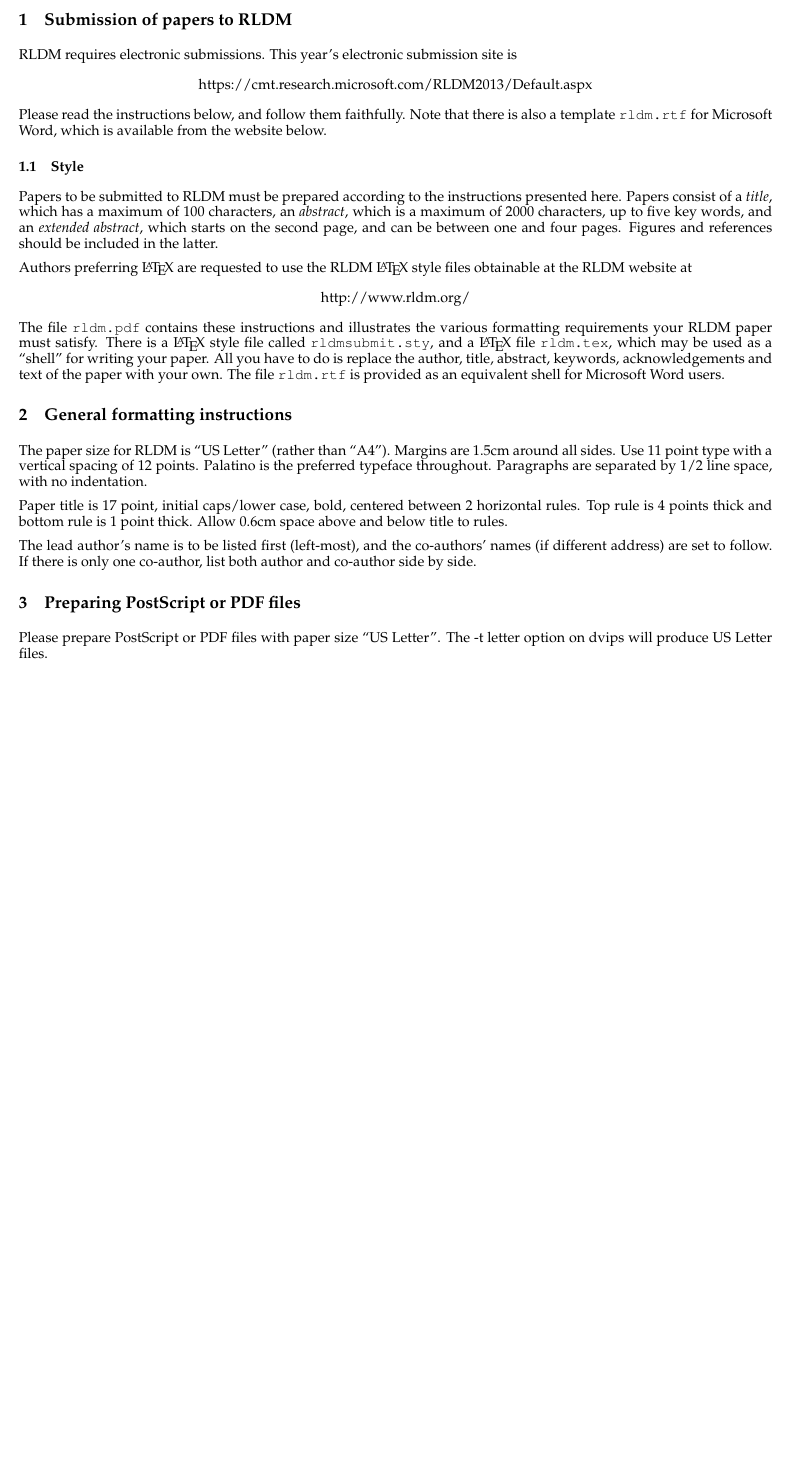
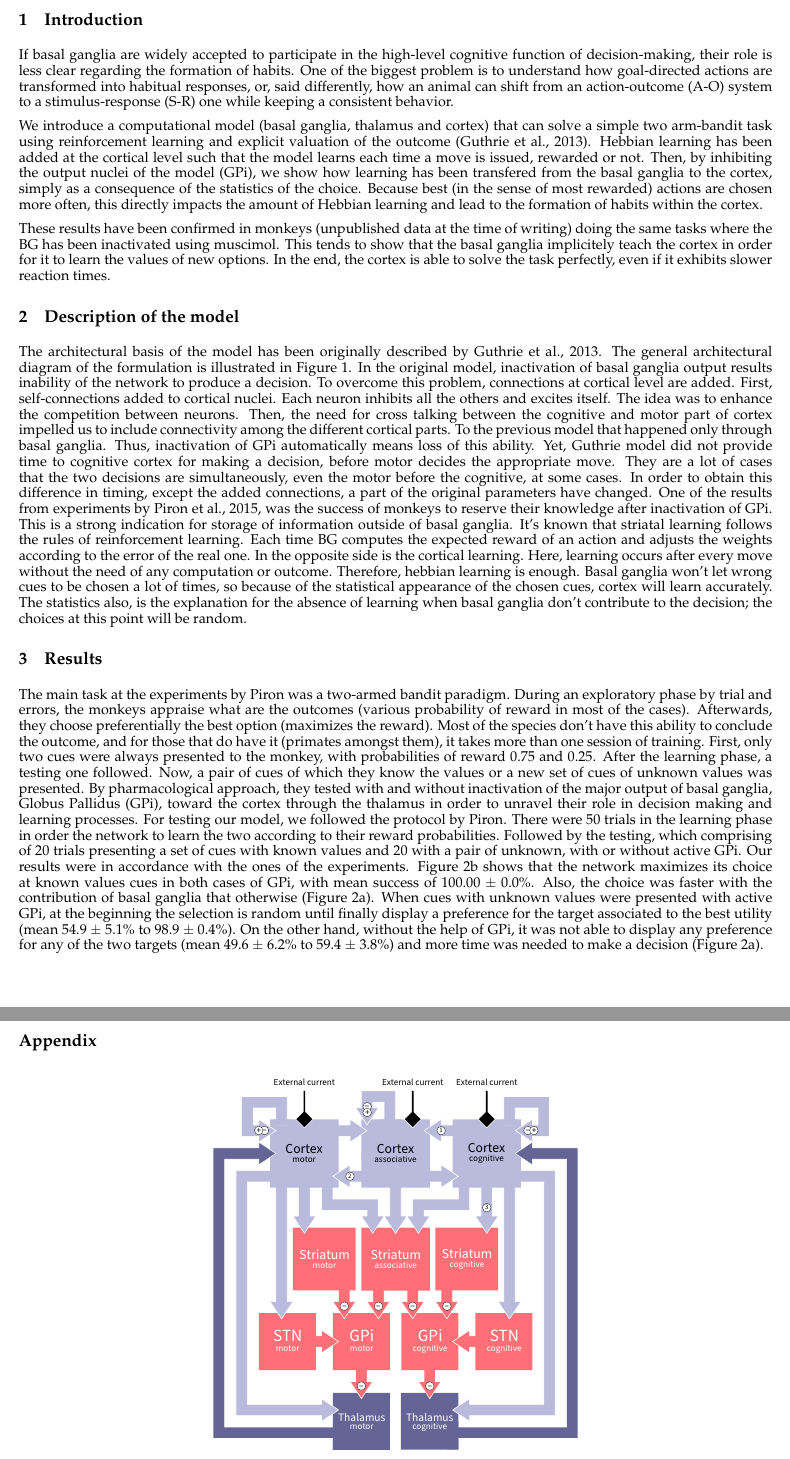
Before and after one commit to mtopalid/RLDM2015, a LaTeX paper (rldm.tex, which reads 03-introduction.tex, 04-methods.tex, 05-results.tex): part of page 2 of 2 before the commit and two parts of pages 2 and 3 of 3 after it, the two joined at a grey line, cut at the place of the change, the shorter picture padded with empty space. Compiled offline with pdfLaTeX.

Commit message:
First draft. It is added the abstract, introduction exactly as  abstract right now, methods where is explained the model, results, appendix with architecture, RTresults and Performances only.

```diff
--- /dev/null
+++ b/03-introduction.tex
@@ -0,0 +1,8 @@
+\section{Introduction}
+
+
+If basal ganglia are widely accepted to participate in the high-level cognitive function of decision-making, their role is less clear regarding the formation of habits. One of the biggest problem is to understand how goal-directed actions are transformed into habitual responses, or, said differently, how an animal can shift from an action-outcome (A-O) system to a stimulus-response (S-R) one while keeping a consistent behavior.
+
+We introduce a computational model (basal ganglia, thalamus and cortex) that can solve a simple two arm-bandit task using reinforcement learning and explicit valuation of the outcome (Guthrie et al., 2013). Hebbian learning has been added at the cortical level such that the model learns each time a move is issued, rewarded or not. Then, by inhibiting the output nuclei of the model (GPi), we show how learning has been transfered from the basal ganglia to the cortex, simply as a consequence of the statistics of the choice. Because best (in the sense of most rewarded) actions are chosen more often, this directly impacts the amount of Hebbian learning and lead to the formation of habits within the cortex.
+
+These results have been confirmed in monkeys (unpublished data at the time of writing) doing the same tasks where the BG has been inactivated using muscimol. This tends to show that the basal ganglia implicitely teach the cortex in order for it to learn the values of new options. In the end, the cortex is able to solve the task perfectly, even if it exhibits slower reaction times.
--- /dev/null
+++ b/04-methods.tex
@@ -0,0 +1,7 @@
+\section{Description of the model}
+
+	The architectural basis of the model has been originally described by Guthrie et al., 2013. The general architectural diagram of the formulation is illustrated in Figure \ref{fig:architecture}. In the original model, inactivation of basal ganglia output results inability of the network to produce a decision. To overcome this problem, connections at cortical level are added.
+	First, self-connections added to cortical nuclei. Each neuron inhibits all the others and excites itself. The idea was to enhance the competition between neurons.
+	Then, the need for cross talking between the cognitive and motor part of cortex impelled us to include connectivity among the different cortical parts. To the previous model that happened only through basal ganglia. Thus, inactivation of GPi automatically means loss of this ability.
+	Yet,  Guthrie model did not provide time to cognitive cortex for making a decision, before motor  decides the appropriate move. They are a lot of cases that the two decisions are simultaneously, even the motor before the cognitive, at some cases. In order to obtain this difference in timing, except the added connections, a part of the original parameters have changed.
+	One of the results from experiments by Piron et al., 2015, was the success of monkeys to reserve their knowledge after inactivation of GPi. This is a strong indication for storage of information outside of basal ganglia. It's known that striatal learning follows the rules of reinforcement learning. Each time BG computes the expected reward of an action and adjusts the weights according to the error of the real one. In the opposite side is the cortical learning. Here, learning occurs after every move without the need of any computation or outcome. Therefore, hebbian learning is enough. Basal ganglia won't let wrong cues to be chosen a lot of times, so because of the statistical appearance of the chosen cues, cortex will learn accurately.  The statistics also, is the explanation for the absence of learning when basal ganglia don't contribute to the decision; the choices at this point will be random.
--- /dev/null
+++ b/05-results.tex
@@ -0,0 +1,6 @@
+\section{Results}
+
+	The main task at the experiments by Piron was a two-armed bandit paradigm. During an exploratory phase by trial and errors, the monkeys appraise what are the outcomes (various probability of reward in most of the cases). Afterwards, they choose preferentially the best option (maximizes the reward). Most of the species don't have this ability to conclude the outcome, and for those that do have it (primates amongst them), it takes more than one session of training.
+	First, only two cues were always presented to the monkey, with probabilities of reward 0.75 and 0.25. After the learning phase, a testing one followed. Now, a pair of cues of which they know the values or  a new set of cues of unknown values was presented. By pharmacological approach, they tested with and without inactivation of the major output of basal ganglia, Globus Pallidus (GPi), toward the cortex through the thalamus in order to unravel their role in decision making and learning processes.
+	For testing our model, we followed the protocol by Piron. There were 50 trials in the learning phase in order the network to learn the two according to their reward probabilities. Followed by the testing, which comprising of 20 trials presenting a set of cues with known values and 20 with a pair of unknown, with or without active GPi.
+	Our results were in accordance with the ones of the experiments. Figure \ref{fig:Performances} shows that the network maximizes its choice at known values cues in both cases of GPi, with mean success of 100.00 $\pm$ 0.0\%. Also, the choice was faster with the contribution of basal ganglia that otherwise (Figure \ref{fig:RTresults}). When cues with unknown values were presented with active GPi, at the beginning the selection is random until finally display a preference for the target associated to the best utility (mean 54.9 $\pm$ 5.1\% to 98.9 $\pm$ 0.4\%). On the other hand, without the help of GPi, it was not able to display any preference for any of the two targets (mean 49.6 $\pm$ 6.2\% to 59.4 $\pm$ 3.8\%) and more time was needed to make a decision (Figure \ref{fig:RTresults}).
--- /dev/null
+++ b/07-appendix.tex
@@ -0,0 +1,7 @@
+%!TEX root = ./paper.tex
+
+\section*{Appendix}
+
+\begin{figure}[h]
+  \centering \includegraphics[width=0.5\textwidth]{architecture}
+  \caption{Architecture of the model}
--- a/rldm.tex
+++ b/rldm.tex
@@ -1,8 +1,11 @@
 \documentclass[11pt]{article} % For LaTeX2e
 \usepackage{rldmsubmit,palatino}
 \usepackage{graphicx}
+\usepackage{caption}
+\usepackage{subcaption}
 
-\title{Formatting Instructions for RLDM}
+
+\title{The formation of habits: a computational model mixing reinforcement and Hebbian learning}
 
 
 \author{
@@ -72,61 +66,12 @@ their generous support of RLDM2015.}
 
 \startmain % to start the main 1-4 pages of the submission.
 
-\section{Submission of papers to RLDM}
+\input{03-introduction}
+\input{04-methods}
+\input{05-results}
 
-RLDM requires electronic submissions.  This year's electronic
-submission site is
-\begin{center}
-   https://cmt.research.microsoft.com/RLDM2013/Default.aspx
-\end{center}
-
-Please read the instructions below, and follow them faithfully. Note
-that there is also a template \verb+rldm.rtf+ for Microsoft Word,
-which is available from the website below.
-\subsection{Style}
-
-Papers to be submitted to RLDM must be prepared according to the
-instructions presented here. Papers consist of a \emph{title}, which
-has a maximum of 100 characters, an \emph{abstract}, which is a
-maximum of 2000 characters, up to five key words, and an
-\emph{extended abstract}, which starts on the second page, and can be
-between one and four pages. Figures and references should be included
-in the latter.
-
-Authors preferring \LaTeX{} are requested to use the RLDM \LaTeX{}
-style files obtainable at the RLDM website at
-\begin{center}
-   http://www.rldm.org/
-\end{center}
-The file \verb+rldm.pdf+ contains these instructions and illustrates
-the various formatting requirements your RLDM paper must
-satisfy. There is a \LaTeX{} style file called \verb+rldmsubmit.sty+,
-and a \LaTeX{} file \verb+rldm.tex+, which may be used as a ``shell''
-for writing your paper. All you have to do is replace the author,
-title, abstract, keywords, acknowledgements and text of the paper with
-your own. The file
-\verb+rldm.rtf+ is provided as an equivalent shell for Microsoft Word users.
-
-\section{General formatting instructions}
-\label{gen_inst}
-
-The paper size for RLDM is ``US Letter'' (rather than ``A4''). Margins
-are 1.5cm around all sides. Use 11~point type with a vertical spacing
-of 12~points. Palatino is the preferred typeface throughout.
-Paragraphs are separated by 1/2~line space, with no indentation.
-
-Paper title is 17~point, initial caps/lower case, bold, centered between
-2~horizontal rules. Top rule is 4~points thick and bottom rule is 1~point
-thick. Allow 0.6cm space above and below title to rules.
-
-The lead author's name is to be listed first (left-most), and
-the co-authors' names (if different address) are set to follow. If
-there is only one co-author, list both author and co-author side by side.
-
-\section{Preparing PostScript or PDF files}
-
-Please prepare PostScript or PDF files with paper size ``US Letter''.
-The -t letter option on dvips will produce US Letter files.
-
+\clearpage
+\appendix
+\input{07-appendix}
 
 \end{document}
```
Also changed, not shown: 02-abstract.tex (added, +7 -0 lines), Performances.pdf (added), RTresults.pdf (added), architecture.pdf (added), 07-appendix.tex (22 more changed lines), rldm.tex (13 more changed lines).
